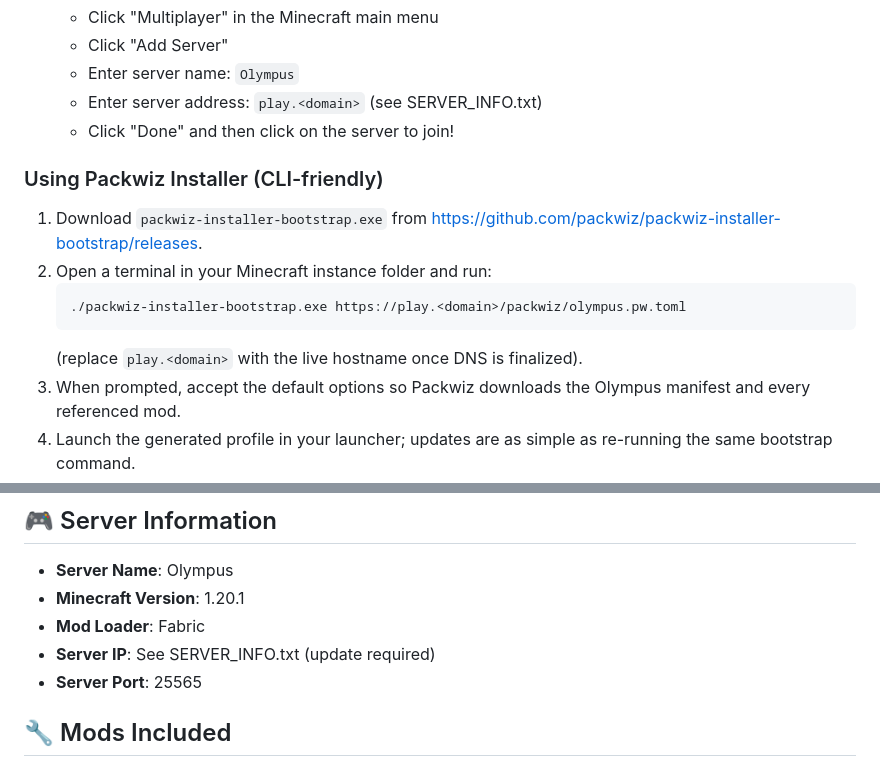
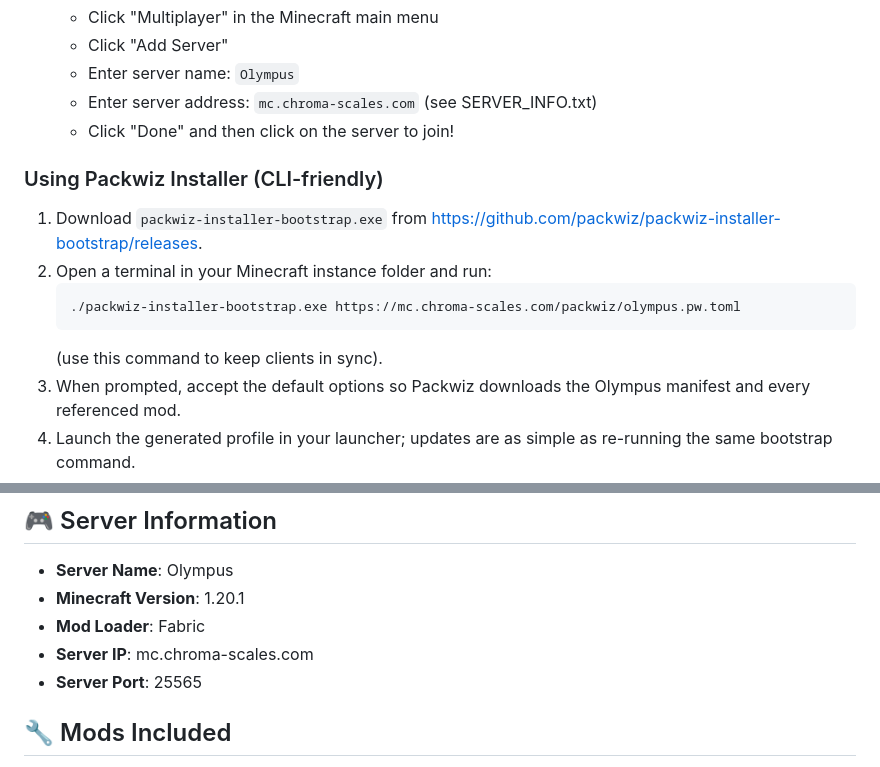
Before and after one commit to starstormtwitch/olympus-packwiz, a Markdown page: README.md, 2 parts joined by grey strips. Rendered like a GitHub page.

Commit message:
docs: point README at mc.chroma-scales.com

````diff
--- a/README.md
+++ b/README.md
@@ -29,7 +29,7 @@ Welcome to the Olympus Minecraft Server mod pack!
    - Click "Multiplayer" in the Minecraft main menu
    - Click "Add Server"
    - Enter server name: `Olympus`
-   - Enter server address: `play.<domain>` (see SERVER_INFO.txt)
+   - Enter server address: `mc.chroma-scales.com` (see SERVER_INFO.txt)
    - Click "Done" and then click on the server to join!
 
 ### Using Packwiz Installer (CLI-friendly)
@@ -37,9 +37,9 @@ Welcome to the Olympus Minecraft Server mod pack!
 1. Download `packwiz-installer-bootstrap.exe` from https://github.com/packwiz/packwiz-installer-bootstrap/releases.
 2. Open a terminal in your Minecraft instance folder and run:
    ```powershell
-   ./packwiz-installer-bootstrap.exe https://play.<domain>/packwiz/olympus.pw.toml
+   ./packwiz-installer-bootstrap.exe https://mc.chroma-scales.com/packwiz/olympus.pw.toml
    ```
-   (replace `play.<domain>` with the live hostname once DNS is finalized).
+   (use this command to keep clients in sync).
 3. When prompted, accept the default options so Packwiz downloads the Olympus manifest and every referenced mod.
 4. Launch the generated profile in your launcher; updates are as simple as re-running the same bootstrap command.
 
@@ -67,7 +67,7 @@ If you prefer to install manually:
 - **Server Name**: Olympus
 - **Minecraft Version**: 1.20.1
 - **Mod Loader**: Fabric
-- **Server IP**: See SERVER_INFO.txt (update required)
+- **Server IP**: mc.chroma-scales.com
 - **Server Port**: 25565
 
 ## 🔧 Mods Included
````
